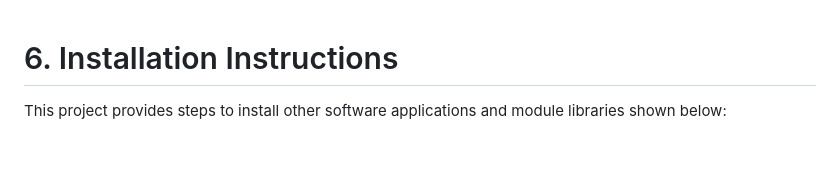
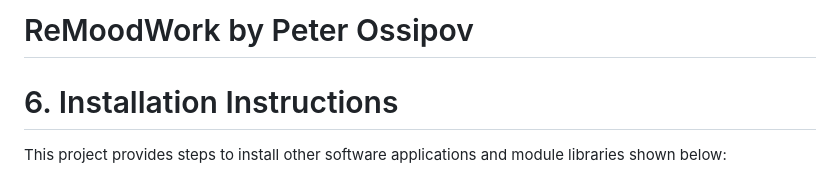
Before and after one commit to Peterisawesome17/ReMoodWork, a Markdown page: README.md, the part around the change. GitHub-like rendering; blank space fills up the shorter version.

```diff
--- a/README.md
+++ b/README.md
@@ -1,3 +1,4 @@
+# ReMoodWork by Peter Ossipov
 # 6. Installation  Instructions
 This project provides steps to install other software applications and module libraries shown below:
 1.	Download the project’s zip folder and extract all contents of the project folder to your local directory.
```
